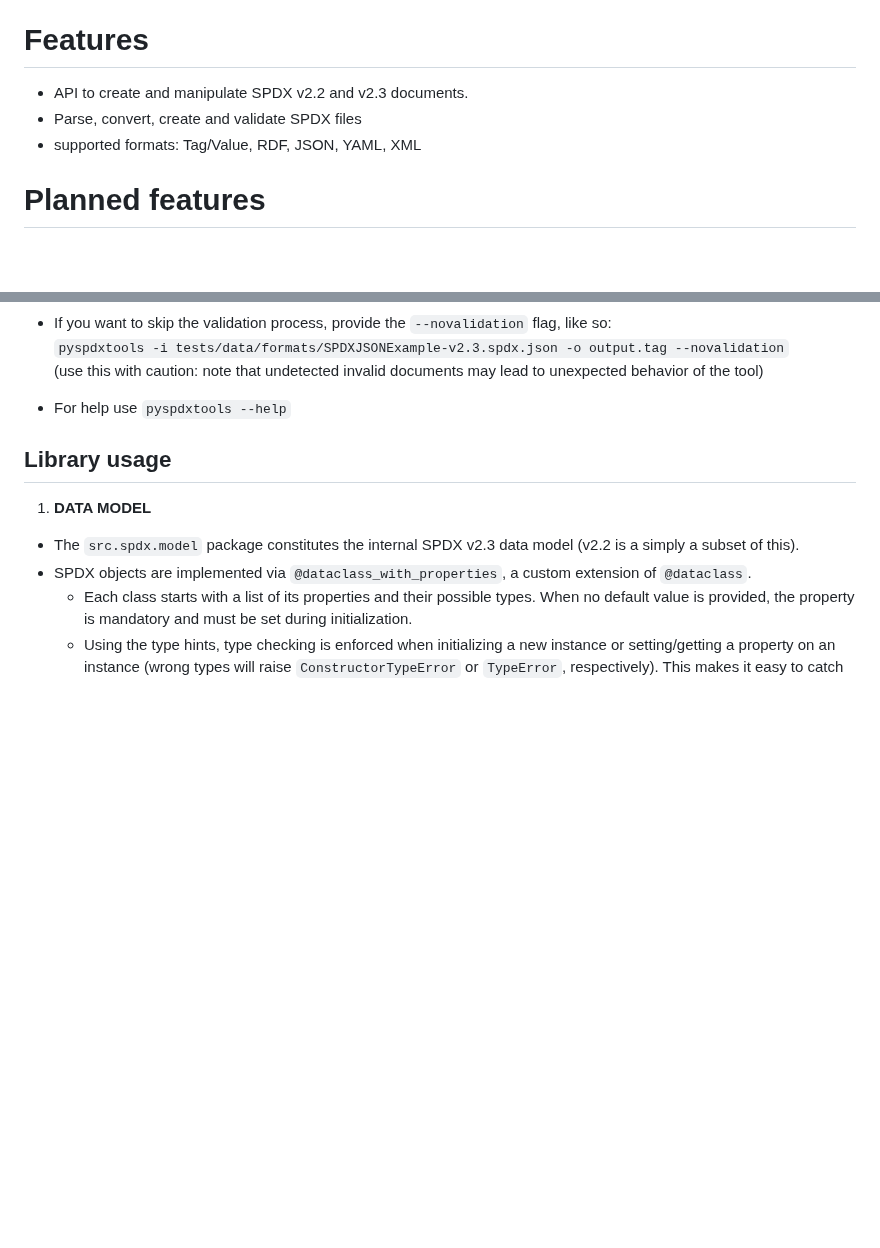
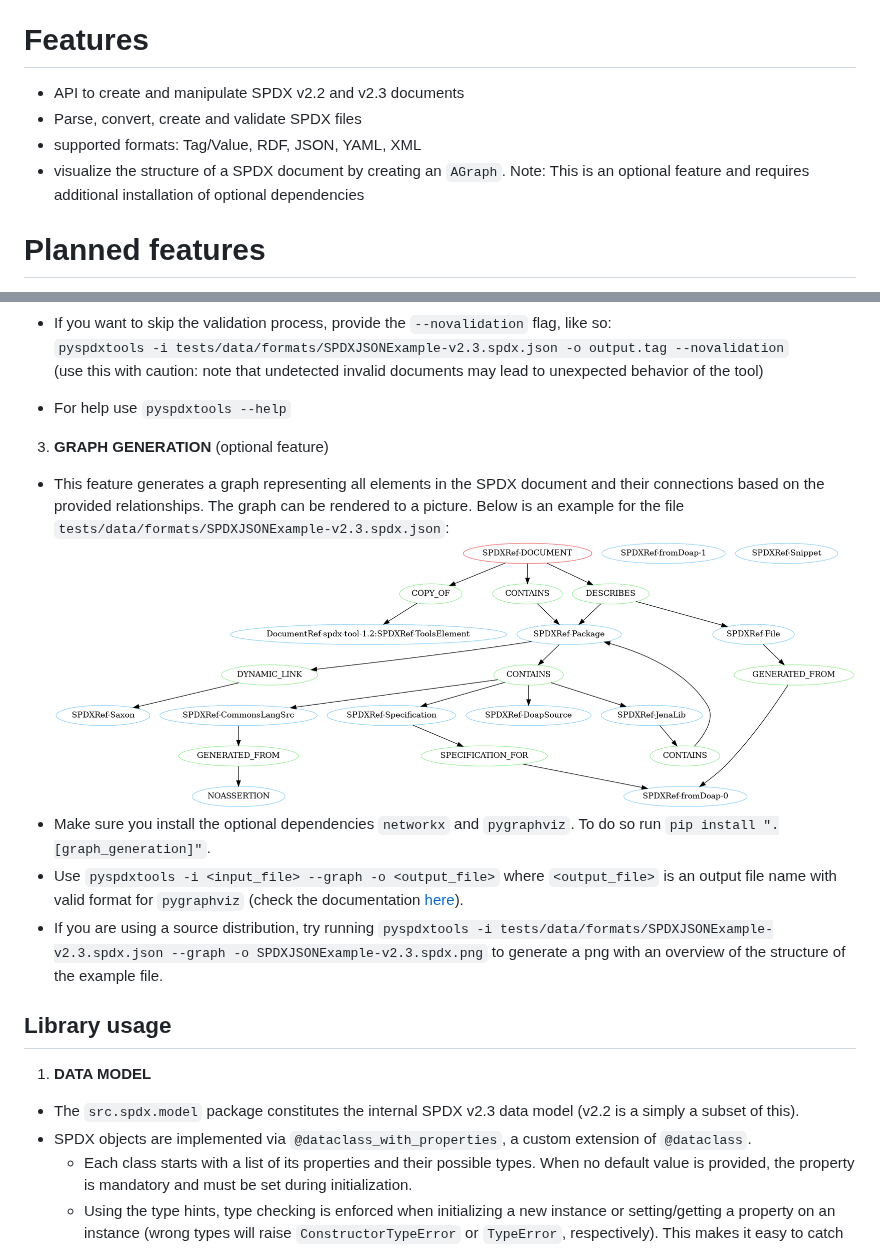
Before and after one commit to spdx/tools-python, a Markdown page: README.md, 2 parts joined by grey strips. GitHub-like rendering; pictures changed too: assets/SPDXJSONExample-v2.3.spdx.png (added); blank space fills up the shorter version.

Commit message:
[issue-558] add optional feature to generate a relationship graph
Signed-off-by: Meret Behrens <meret.behrens@tngtech.com>

```diff
--- a/README.md
+++ b/README.md
@@ -38,9 +38,11 @@ This library implements SPDX parsers, convertors, validators and handlers in Pyt
 
 # Features
 
-* API to create and manipulate SPDX v2.2 and v2.3 documents.
+* API to create and manipulate SPDX v2.2 and v2.3 documents
 * Parse, convert, create and validate SPDX files
 * supported formats: Tag/Value, RDF, JSON, YAML, XML
+* visualize the structure of a SPDX document by creating an `AGraph`. Note: This is an optional feature and requires
+additional installation of optional dependencies
 
 # Planned features
 
@@ -77,6 +79,18 @@ instead of `bin`.
   (use this with caution: note that undetected invalid documents may lead to unexpected behavior of the tool)
 
 * For help use `pyspdxtools --help`
+
+3. **GRAPH GENERATION** (optional feature)
+
+* This feature generates a graph representing all elements in the SPDX document and their connections based on the provided
+  relationships. The graph can be rendered to a picture. Below is an example for the file `tests/data/formats/SPDXJSONExample-v2.3.spdx.json`:
+![SPDXJSONExample-v2.3.spdx.png](assets/SPDXJSONExample-v2.3.spdx.png)
+* Make sure you install the optional dependencies `networkx` and `pygraphviz`. To do so run `pip install ".[graph_generation]"`.
+* Use `pyspdxtools -i <input_file> --graph -o <output_file>` where `<output_file>` is an output file name with valid format for `pygraphviz` (check
+  the documentation [here](https://pygraphviz.github.io/documentation/stable/reference/agraph.html#pygraphviz.AGraph.draw)).
+* If you are using a source distribution, try running
+  `pyspdxtools -i tests/data/formats/SPDXJSONExample-v2.3.spdx.json --graph -o SPDXJSONExample-v2.3.spdx.png` to generate
+  a png with an overview of the structure of the example file.
 
 ## Library usage
 1. **DATA MODEL**
```
Also changed, not shown: 6 other files.
